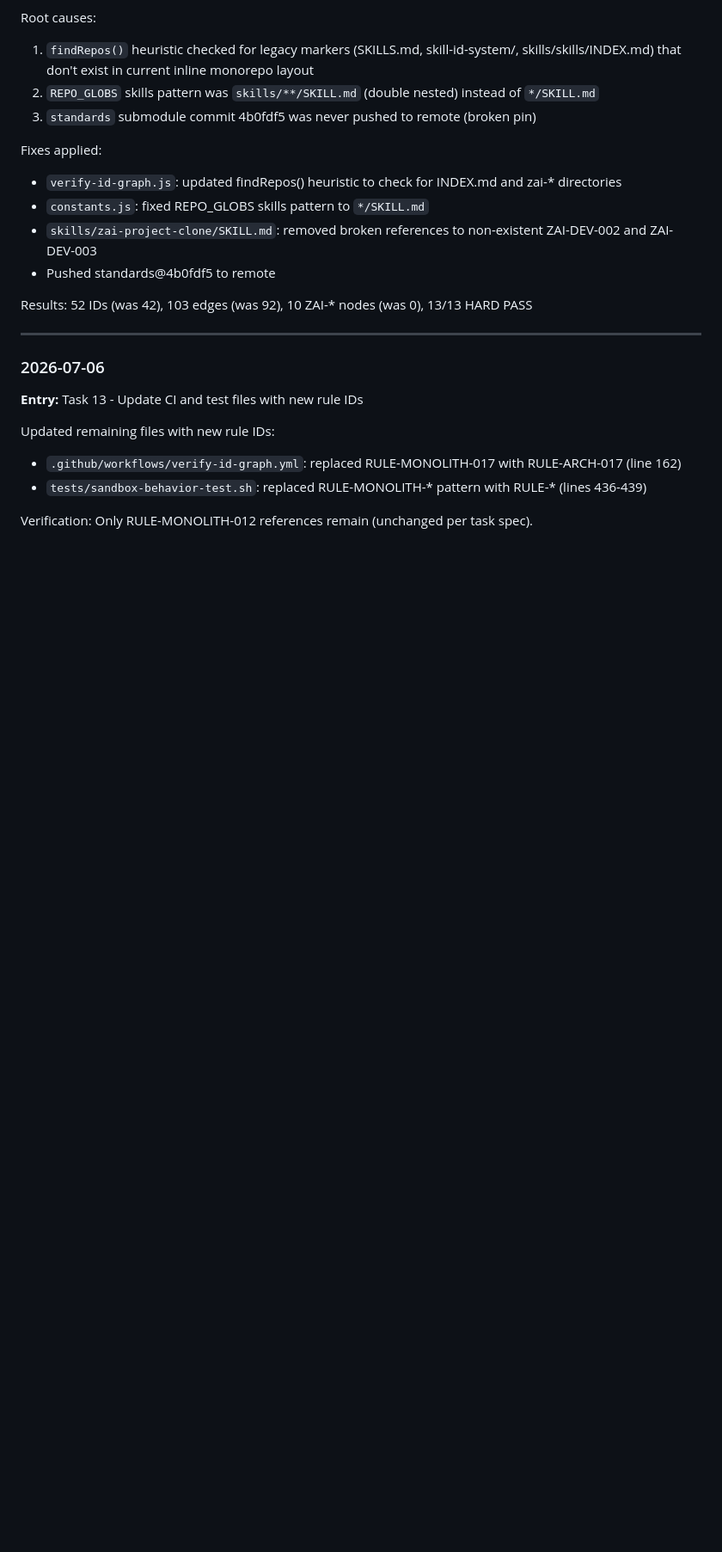
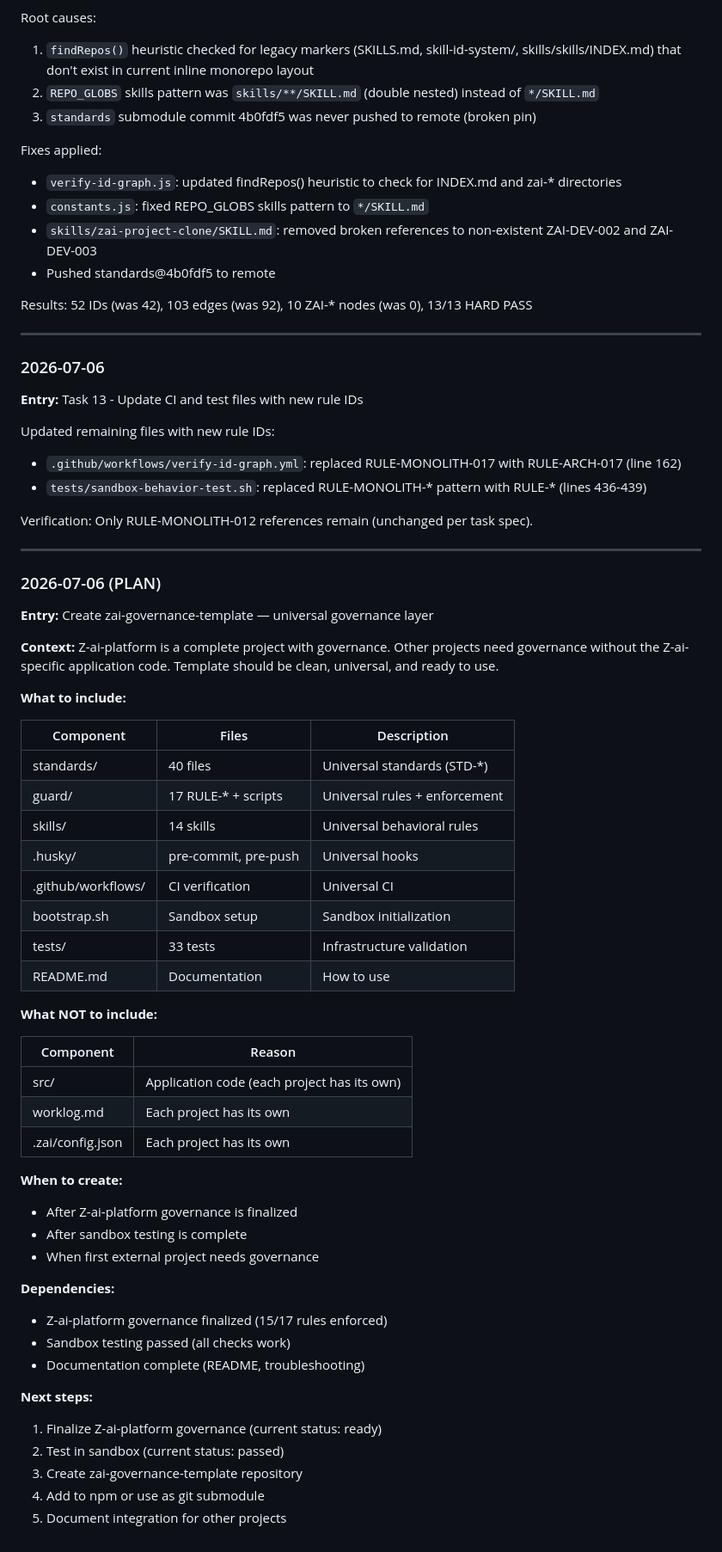
Before and after one commit to stsgs1980/Z-ai-platform, a Markdown page: worklog.md, the part around the change. Shown at 86% size. Rendered like a GitHub page; blank space fills up the shorter version.

Commit message:
docs: add zai-governance-template to plans

```diff
--- a/worklog.md
+++ b/worklog.md
@@ -1074,3 +1074,52 @@ Updated remaining files with new rule IDs:
 - `tests/sandbox-behavior-test.sh`: replaced RULE-MONOLITH-* pattern with RULE-* (lines 436-439)
 
 Verification: Only RULE-MONOLITH-012 references remain (unchanged per task spec).
+
+---
+
+### 2026-07-06 (PLAN)
+
+**Entry:** Create zai-governance-template — universal governance layer
+
+**Context:** Z-ai-platform is a complete project with governance. Other projects need governance without the Z-ai-specific application code. Template should be clean, universal, and ready to use.
+
+**What to include:**
+
+| Component          | Files                | Description                   |
+| ------------------ | -------------------- | ----------------------------- |
+| standards/         | 40 files             | Universal standards (STD-*)   |
+| guard/             | 17 RULE-* + scripts  | Universal rules + enforcement |
+| skills/            | 14 skills            | Universal behavioral rules    |
+| .husky/            | pre-commit, pre-push | Universal hooks               |
+| .github/workflows/ | CI verification      | Universal CI                  |
+| bootstrap.sh       | Sandbox setup        | Sandbox initialization        |
+| tests/             | 33 tests             | Infrastructure validation     |
+| README.md          | Documentation        | How to use                    |
+
+**What NOT to include:**
+
+| Component        | Reason                                      |
+| ---------------- | ------------------------------------------- |
+| src/             | Application code (each project has its own) |
+| worklog.md       | Each project has its own                    |
+| .zai/config.json | Each project has its own                    |
+
+**When to create:**
+
+- After Z-ai-platform governance is finalized
+- After sandbox testing is complete
+- When first external project needs governance
+
+**Dependencies:**
+
+- Z-ai-platform governance finalized (15/17 rules enforced)
+- Sandbox testing passed (all checks work)
+- Documentation complete (README, troubleshooting)
+
+**Next steps:**
+
+1. Finalize Z-ai-platform governance (current status: ready)
+2. Test in sandbox (current status: passed)
+3. Create zai-governance-template repository
+4. Add to npm or use as git submodule
+5. Document integration for other projects
```
